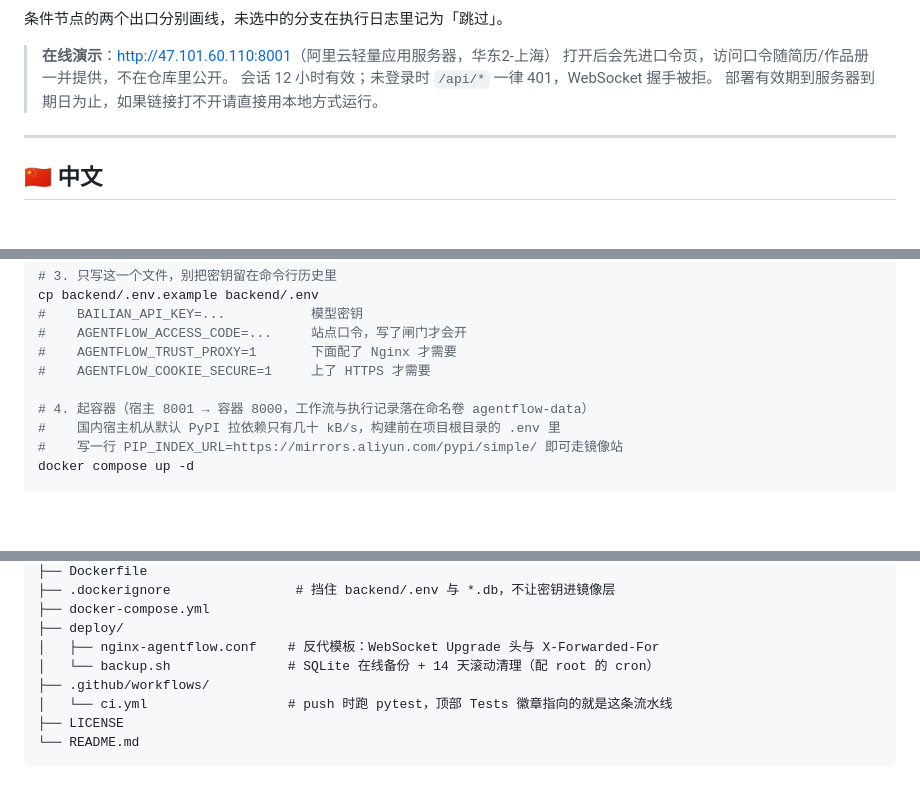
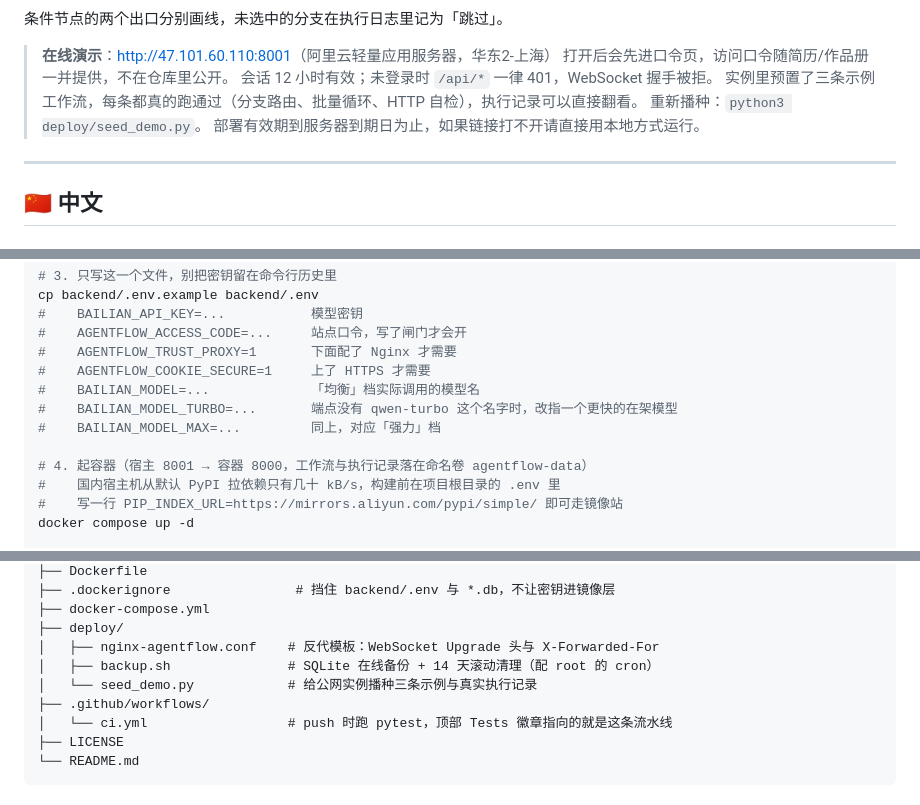
Before and after one commit to cappercclove/agentflow, a Markdown page: README.md, 3 parts joined by grey strips. Rendered like a GitHub page; blank space fills up the shorter version.

Commit message:
docs: record the model-tier overrides and what the demo ships with
A visitor to the demo now finds three seeded workflows with completed
runs, and the tier names that 404 on a workspace endpoint have a
documented way to be remapped.

```diff
--- a/README.md
+++ b/README.md
@@ -16,6 +16,8 @@
 > **在线演示**：<http://47.101.60.110:8001>（阿里云轻量应用服务器，华东2-上海）
 > 打开后会先进口令页，访问口令随简历/作品册一并提供，不在仓库里公开。
 > 会话 12 小时有效；未登录时 `/api/*` 一律 401，WebSocket 握手被拒。
+> 实例里预置了三条示例工作流，每条都真的跑通过（分支路由、批量循环、HTTP 自检），执行记录可以直接翻看。
+> 重新播种：`python3 deploy/seed_demo.py`。
 > 部署有效期到服务器到期日为止，如果链接打不开请直接用本地方式运行。
 
 ---
@@ -200,6 +202,9 @@ cp backend/.env.example backend/.env
 #    AGENTFLOW_ACCESS_CODE=...     站点口令，写了闸门才会开
 #    AGENTFLOW_TRUST_PROXY=1       下面配了 Nginx 才需要
 #    AGENTFLOW_COOKIE_SECURE=1     上了 HTTPS 才需要
+#    BAILIAN_MODEL=...             「均衡」档实际调用的模型名
+#    BAILIAN_MODEL_TURBO=...       端点没有 qwen-turbo 这个名字时，改指一个更快的在架模型
+#    BAILIAN_MODEL_MAX=...         同上，对应「强力」档
 
 # 4. 起容器（宿主 8001 → 容器 8000，工作流与执行记录落在命名卷 agentflow-data）
 #    国内宿主机从默认 PyPI 拉依赖只有几十 kB/s，构建前在项目根目录的 .env 里
@@ -325,7 +330,8 @@ agentflow/
 ├── docker-compose.yml
 ├── deploy/
 │   ├── nginx-agentflow.conf    # 反代模板：WebSocket Upgrade 头与 X-Forwarded-For
-│   └── backup.sh               # SQLite 在线备份 + 14 天滚动清理（配 root 的 cron）
+│   ├── backup.sh               # SQLite 在线备份 + 14 天滚动清理（配 root 的 cron）
+│   └── seed_demo.py            # 给公网实例播种三条示例与真实执行记录
 ├── .github/workflows/
 │   └── ci.yml                  # push 时跑 pytest，顶部 Tests 徽章指向的就是这条流水线
 ├── LICENSE
```
